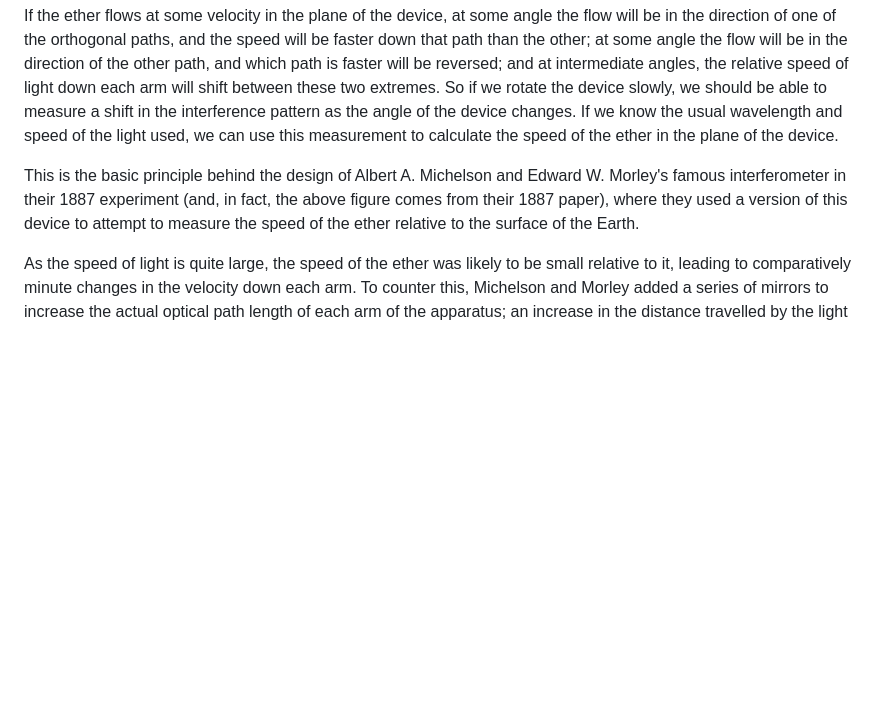
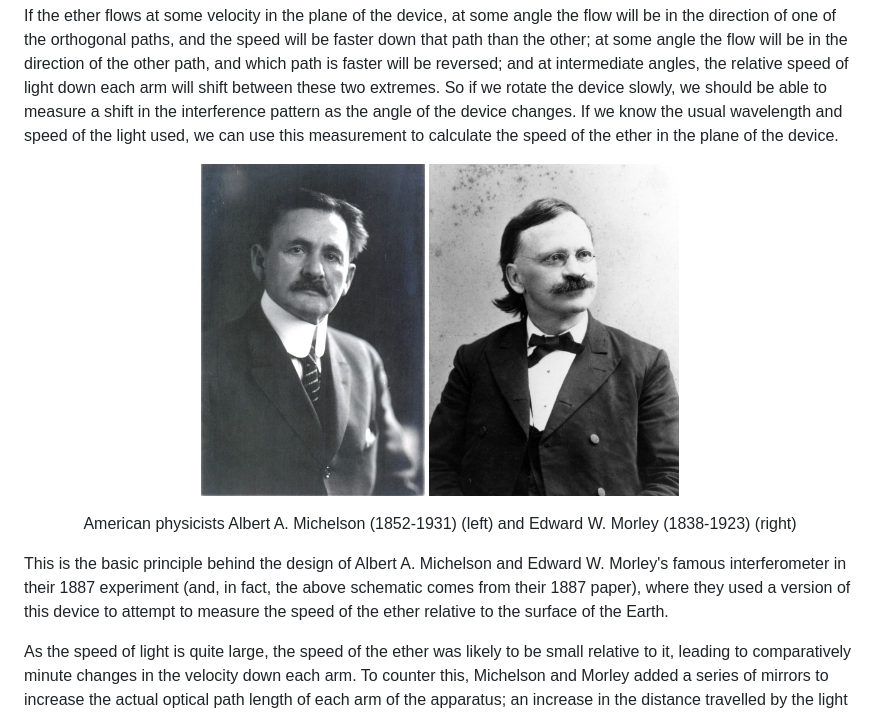
Before and after one commit to amalbumbia/Electrodynamics_and_Relativity, a Markdown page: MichelsonMorley/MichelsonMorleyExperiment.md, the part around one of its changes. GitHub-like rendering; blank space fills up the shorter version.

```diff
--- a/MichelsonMorley/MichelsonMorleyExperiment.md
+++ b/MichelsonMorley/MichelsonMorleyExperiment.md
@@ -16,7 +16,15 @@ where *s* is the light source, *a* (and $a_{1}$) is the beamsplitter(s), $abad$
 
 If the ether flows at some velocity in the plane of the device, at some angle the flow will be in the direction of one of the orthogonal paths, and the speed will be faster down that path than the other; at some angle the flow will be in the direction of the other path, and which path is faster will be reversed; and at intermediate angles, the relative speed of light down each arm will shift between these two extremes. So if we rotate the device slowly, we should be able to measure a shift in the interference pattern as the angle of the device changes. If we know the usual wavelength and speed of the light used, we can use this measurement to calculate the speed of the ether in the plane of the device.
 
-This is the basic principle behind the design of Albert A. Michelson and Edward W. Morley's famous interferometer in their 1887 experiment (and, in fact, the above figure comes from their 1887 paper), where they used a version of this device to attempt to measure the speed of the ether relative to the surface of the Earth.
+<p align="center">
+  <img src="MichelsonPicture.jpg" width="224">
+  <img src="Morley,_Edward_1885_-_DPLA_-_14e3c8f7e1c1b3728376637d7c07405e.jpg" width="250">
+</p>
+<p align="center">
+  American physicists Albert A. Michelson (1852-1931) (left) and Edward W. Morley (1838-1923) (right)
+</p>
+
+This is the basic principle behind the design of Albert A. Michelson and Edward W. Morley's famous interferometer in their 1887 experiment (and, in fact, the above schematic comes from their 1887 paper), where they used a version of this device to attempt to measure the speed of the ether relative to the surface of the Earth.
 
 As the speed of light is quite large, the speed of the ether was likely to be small relative to it, leading to comparatively minute changes in the velocity down each arm. To counter this, Michelson and Morley added a series of mirrors to increase the actual optical path length of each arm of the apparatus; an increase in the distance travelled by the light meant that smaller changes in speed would have a greater impact on the relative phase shift of the light by the time it reached the target, increasing the sensitivity of the device. To reduce vibrational noise and other external noise sources, while still allowing the full apparatus to rotate, they placed the full apparatus on a large stone block suspended in a pool of mercury. The design of the final device, and a picture thereof, are shown below.
 
```
Also changed, not shown: other parts of MichelsonMorley/MichelsonMorleyExperiment.md (+33 -0 lines).
